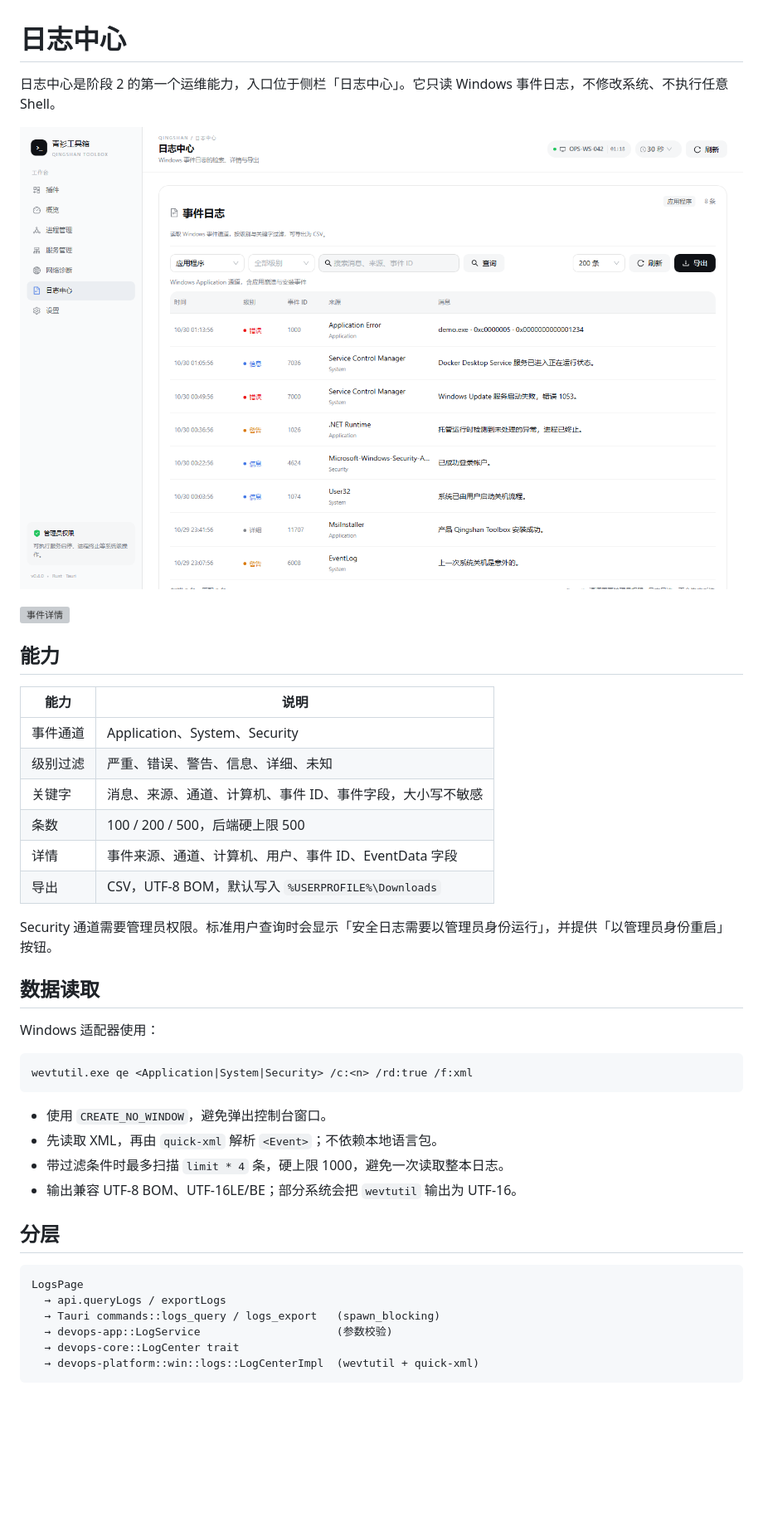
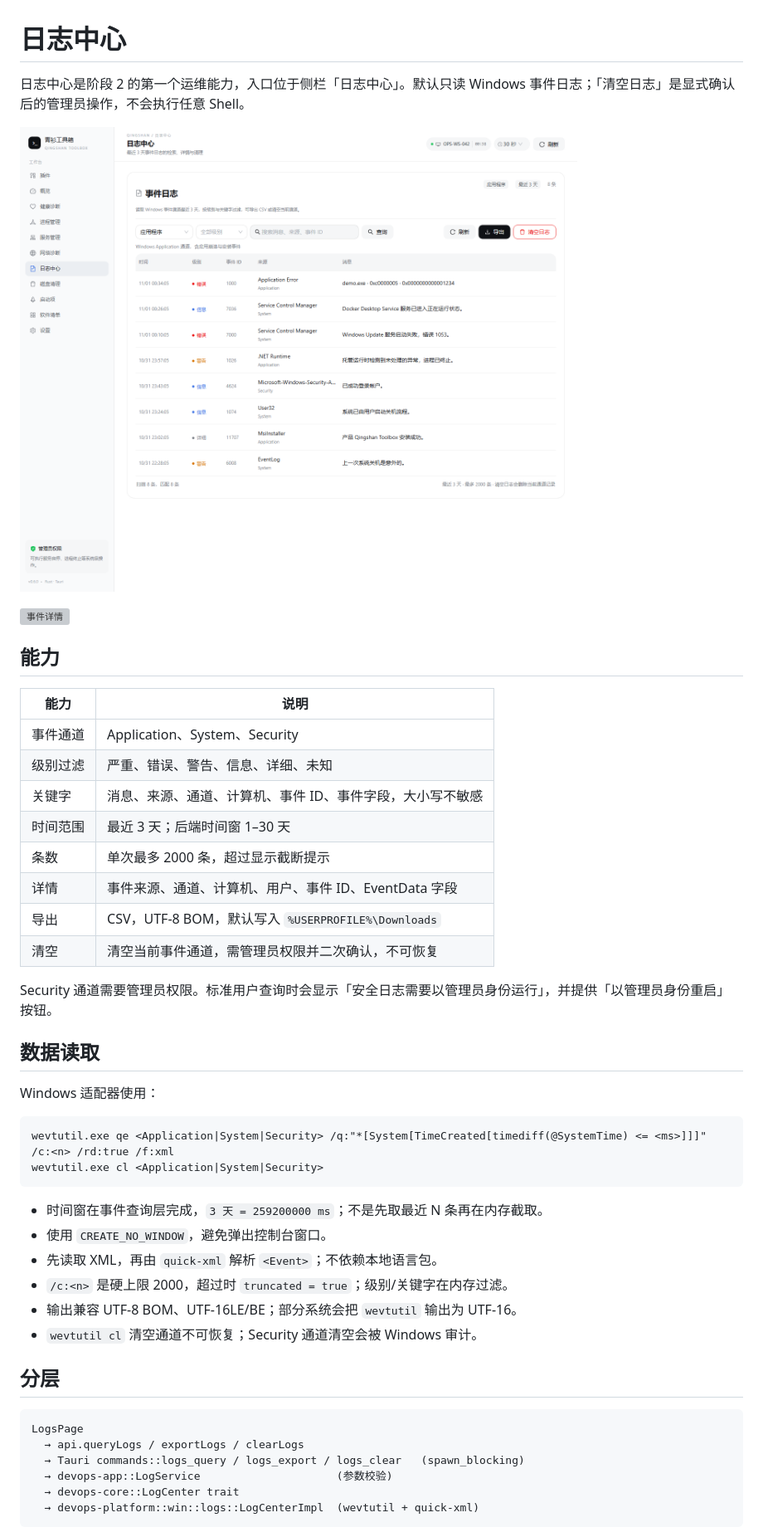
Before and after one commit to DragonTsunami/qingshan-toolbox, a Markdown page: docs/logs.md, the part around one of its changes. Shown at 83% size. Drawn GitHub-style; pictures changed too: docs/images/logs-page.png; blank space fills up the shorter version; grey boxes are pictures that could not be loaded.

Commit message:
feat: scope log center to recent three days with admin clear

````diff
--- a/docs/logs.md
+++ b/docs/logs.md
@@ -1,6 +1,6 @@
 # 日志中心
 
-日志中心是阶段 2 的第一个运维能力，入口位于侧栏「日志中心」。它只读 Windows 事件日志，不修改系统、不执行任意 Shell。
+日志中心是阶段 2 的第一个运维能力，入口位于侧栏「日志中心」。默认只读 Windows 事件日志；「清空日志」是显式确认后的管理员操作，不会执行任意 Shell。
 
 ![日志中心](images/logs-page.png)
 
@@ -13,9 +13,11 @@
 | 事件通道 | Application、System、Security |
 | 级别过滤 | 严重、错误、警告、信息、详细、未知 |
 | 关键字 | 消息、来源、通道、计算机、事件 ID、事件字段，大小写不敏感 |
-| 条数 | 100 / 200 / 500，后端硬上限 500 |
+| 时间范围 | 最近 3 天；后端时间窗 1–30 天 |
+| 条数 | 单次最多 2000 条，超过显示截断提示 |
 | 详情 | 事件来源、通道、计算机、用户、事件 ID、EventData 字段 |
 | 导出 | CSV，UTF-8 BOM，默认写入 `%USERPROFILE%\Downloads` |
+| 清空 | 清空当前事件通道，需管理员权限并二次确认，不可恢复 |
 
 Security 通道需要管理员权限。标准用户查询时会显示「安全日志需要以管理员身份运行」，并提供「以管理员身份重启」按钮。
 
@@ -24,20 +26,23 @@ Security 通道需要管理员权限。标准用户查询时会显示「安全
 Windows 适配器使用：
 
 ```text
-wevtutil.exe qe <Application|System|Security> /c:<n> /rd:true /f:xml
+wevtutil.exe qe <Application|System|Security> /q:"*[System[TimeCreated[timediff(@SystemTime) <= <ms>]]]" /c:<n> /rd:true /f:xml
+wevtutil.exe cl <Application|System|Security>
 ```
 
+- 时间窗在事件查询层完成，`3 天 = 259200000 ms`；不是先取最近 N 条再在内存截取。
 - 使用 `CREATE_NO_WINDOW`，避免弹出控制台窗口。
 - 先读取 XML，再由 `quick-xml` 解析 `<Event>`；不依赖本地语言包。
-- 带过滤条件时最多扫描 `limit * 4` 条，硬上限 1000，避免一次读取整本日志。
+- `/c:<n>` 是硬上限 2000，超过时 `truncated = true`；级别/关键字在内存过滤。
 - 输出兼容 UTF-8 BOM、UTF-16LE/BE；部分系统会把 `wevtutil` 输出为 UTF-16。
+- `wevtutil cl` 清空通道不可恢复；Security 通道清空会被 Windows 审计。
 
 ## 分层
 
 ```text
 LogsPage
-  → api.queryLogs / exportLogs
-  → Tauri commands::logs_query / logs_export   (spawn_blocking)
+  → api.queryLogs / exportLogs / clearLogs
+  → Tauri commands::logs_query / logs_export / logs_clear   (spawn_blocking)
   → devops-app::LogService                     (参数校验)
   → devops-core::LogCenter trait
   → devops-platform::win::logs::LogCenterImpl  (wevtutil + quick-xml)
````
Also changed, not shown: other parts of docs/logs.md (+6 -2 lines), README.md (+3 -3 lines), docs/framework.md (+1 -1 lines), 15 other files.
